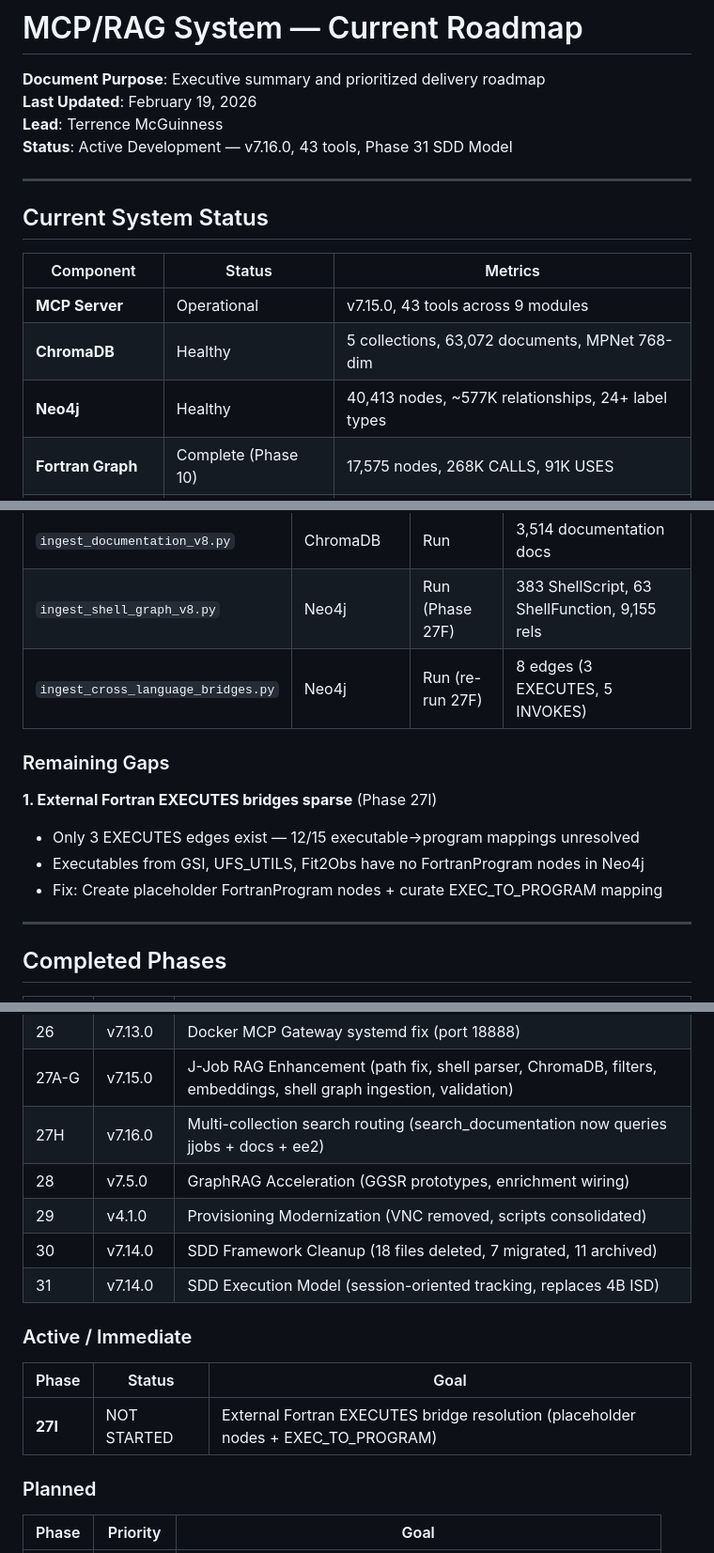
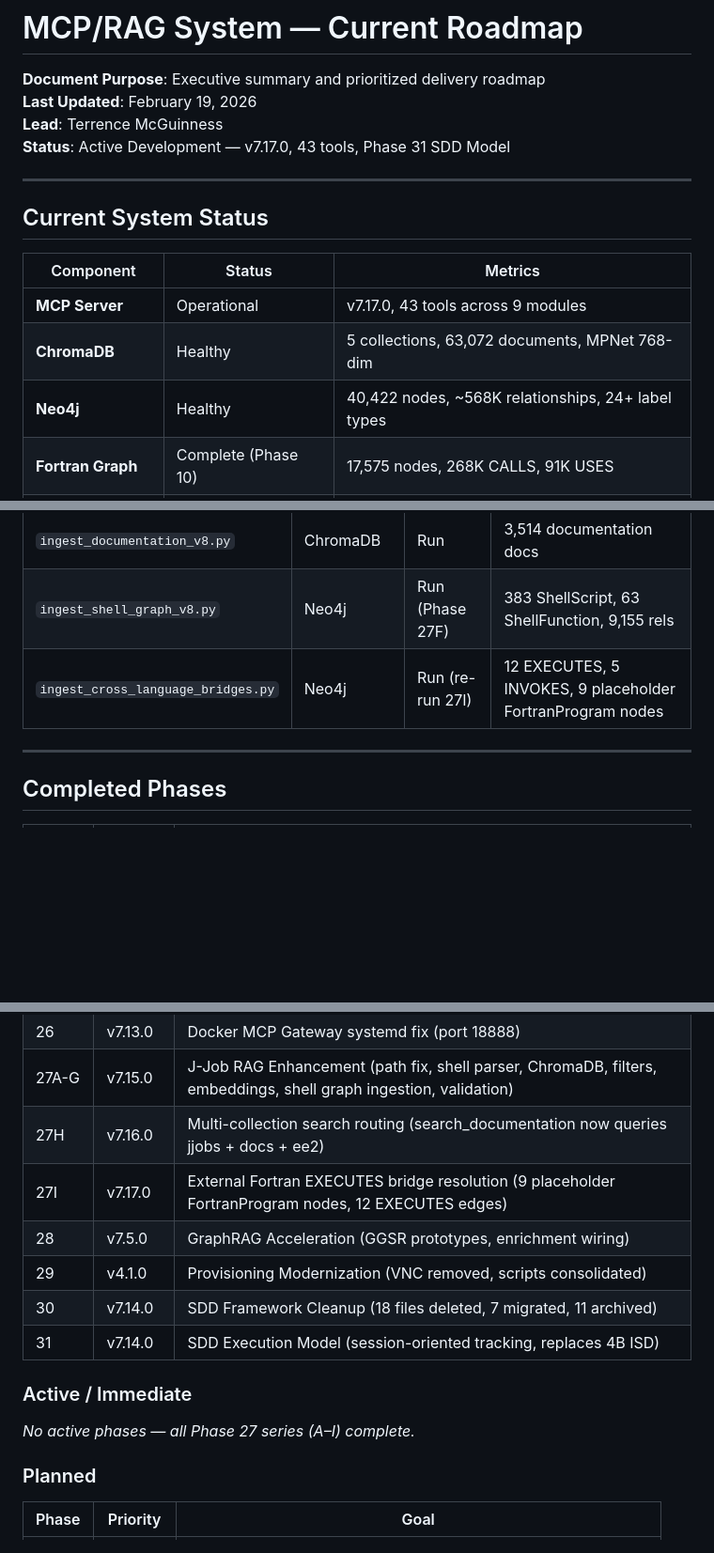
Before and after one commit to TerrenceMcGuinness-NOAA/MDC-MCP-GraphRAG, a Markdown page: sdd_framework/CURRENT_ROADMAP.md, 3 parts joined by grey strips. Shown at 94% size. Drawn GitHub-style; blank space fills up the shorter version.

Commit message:
docs: update roadmap for Phase 27I completion - v7.17.0
- Move 27I to Completed Phases (9 placeholder FortranProgram nodes, 12 EXECUTES edges)
- Remove 27I from Active/Immediate and Known Gaps
- Update Neo4j metrics: 40,422 nodes, 567,665 relationships
- Phase 27 series (A-I) now fully complete

```diff
--- a/sdd_framework/CURRENT_ROADMAP.md
+++ b/sdd_framework/CURRENT_ROADMAP.md
@@ -3,7 +3,7 @@
 **Document Purpose**: Executive summary and prioritized delivery roadmap
 **Last Updated**: February 19, 2026
 **Lead**: Terrence McGuinness
-**Status**: Active Development — v7.16.0, 43 tools, Phase 31 SDD Model
+**Status**: Active Development — v7.17.0, 43 tools, Phase 31 SDD Model
 
 ---
 
@@ -11,9 +11,9 @@
 
 | Component | Status | Metrics |
 |-----------|--------|---------|
-| **MCP Server** | Operational | v7.15.0, 43 tools across 9 modules |
+| **MCP Server** | Operational | v7.17.0, 43 tools across 9 modules |
 | **ChromaDB** | Healthy | 5 collections, 63,072 documents, MPNet 768-dim |
-| **Neo4j** | Healthy | 40,413 nodes, ~577K relationships, 24+ label types |
+| **Neo4j** | Healthy | 40,422 nodes, ~568K relationships, 24+ label types |
 | **Fortran Graph** | Complete (Phase 10) | 17,575 nodes, 268K CALLS, 91K USES |
 | **Shell Graph** | Complete (Phase 27F) | 383 ShellScript, 63 ShellFunction, 9,155 relationships |
 | **Docker Gateway** | Operational | Port 18888, Streamable HTTP, systemd service |
@@ -78,14 +78,7 @@ Seven scripts handle data ingestion into Neo4j and ChromaDB. No master orchestra
 | `ingest_jjobs_v8.py` | ChromaDB | Run | 700 J-Job documents |
 | `ingest_documentation_v8.py` | ChromaDB | Run | 3,514 documentation docs |
 | `ingest_shell_graph_v8.py` | Neo4j | Run (Phase 27F) | 383 ShellScript, 63 ShellFunction, 9,155 rels |
-| `ingest_cross_language_bridges.py` | Neo4j | Run (re-run 27F) | 8 edges (3 EXECUTES, 5 INVOKES) |
-
-### Remaining Gaps
-
-**1. External Fortran EXECUTES bridges sparse** (Phase 27I)
-- Only 3 EXECUTES edges exist — 12/15 executable→program mappings unresolved
-- Executables from GSI, UFS_UTILS, Fit2Obs have no FortranProgram nodes in Neo4j
-- Fix: Create placeholder FortranProgram nodes + curate EXEC_TO_PROGRAM mapping
+| `ingest_cross_language_bridges.py` | Neo4j | Run (re-run 27I) | 12 EXECUTES, 5 INVOKES, 9 placeholder FortranProgram nodes |
 
 ---
 
@@ -107,6 +100,7 @@ Seven scripts handle data ingestion into Neo4j and ChromaDB. No master orchestra
 | 26 | v7.13.0 | Docker MCP Gateway systemd fix (port 18888) |
 | 27A-G | v7.15.0 | J-Job RAG Enhancement (path fix, shell parser, ChromaDB, filters, embeddings, shell graph ingestion, validation) |
 | 27H | v7.16.0 | Multi-collection search routing (search_documentation now queries jjobs + docs + ee2) |
+| 27I | v7.17.0 | External Fortran EXECUTES bridge resolution (9 placeholder FortranProgram nodes, 12 EXECUTES edges) |
 | 28 | v7.5.0 | GraphRAG Acceleration (GGSR prototypes, enrichment wiring) |
 | 29 | v4.1.0 | Provisioning Modernization (VNC removed, scripts consolidated) |
 | 30 | v7.14.0 | SDD Framework Cleanup (18 files deleted, 7 migrated, 11 archived) |
@@ -114,9 +108,7 @@ Seven scripts handle data ingestion into Neo4j and ChromaDB. No master orchestra
 
 ### Active / Immediate
 
-| Phase | Status | Goal |
-|-------|--------|------|
-| **27I** | NOT STARTED | External Fortran EXECUTES bridge resolution (placeholder nodes + EXEC_TO_PROGRAM) |
+*No active phases — all Phase 27 series (A–I) complete.*
 
 ### Planned
 
```
Also changed, not shown: other parts of sdd_framework/CURRENT_ROADMAP.md (+4 -5 lines).
